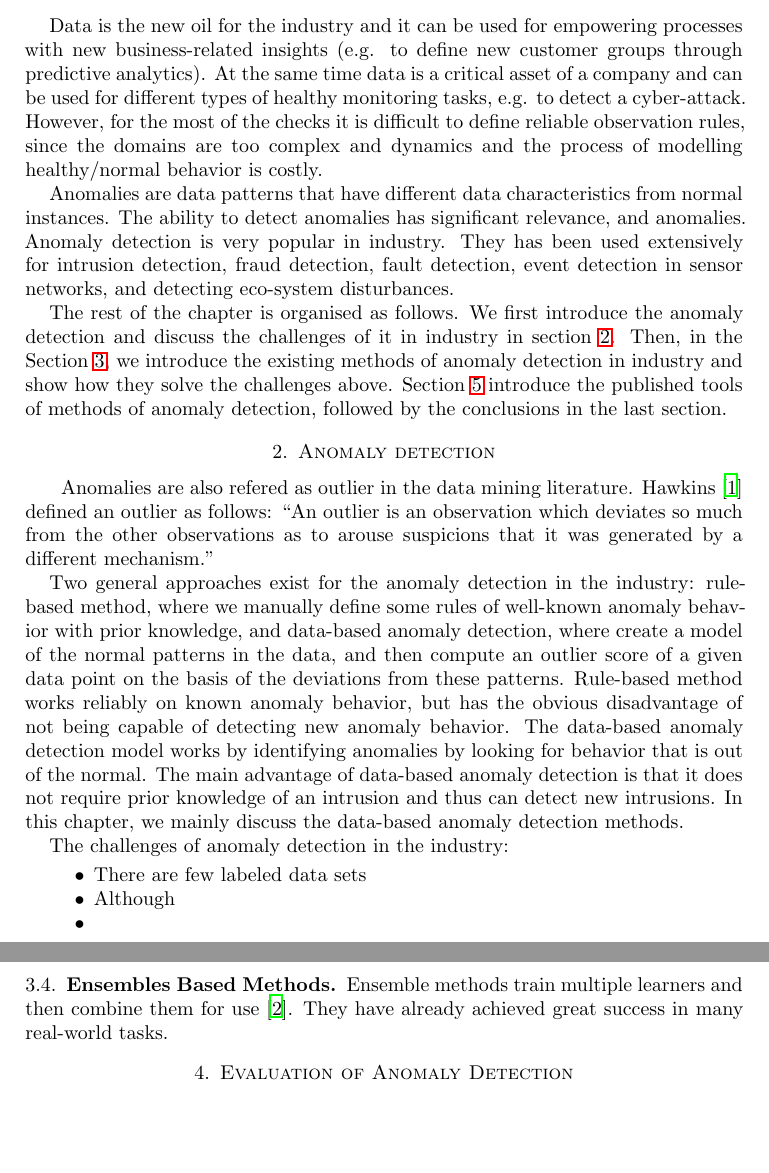
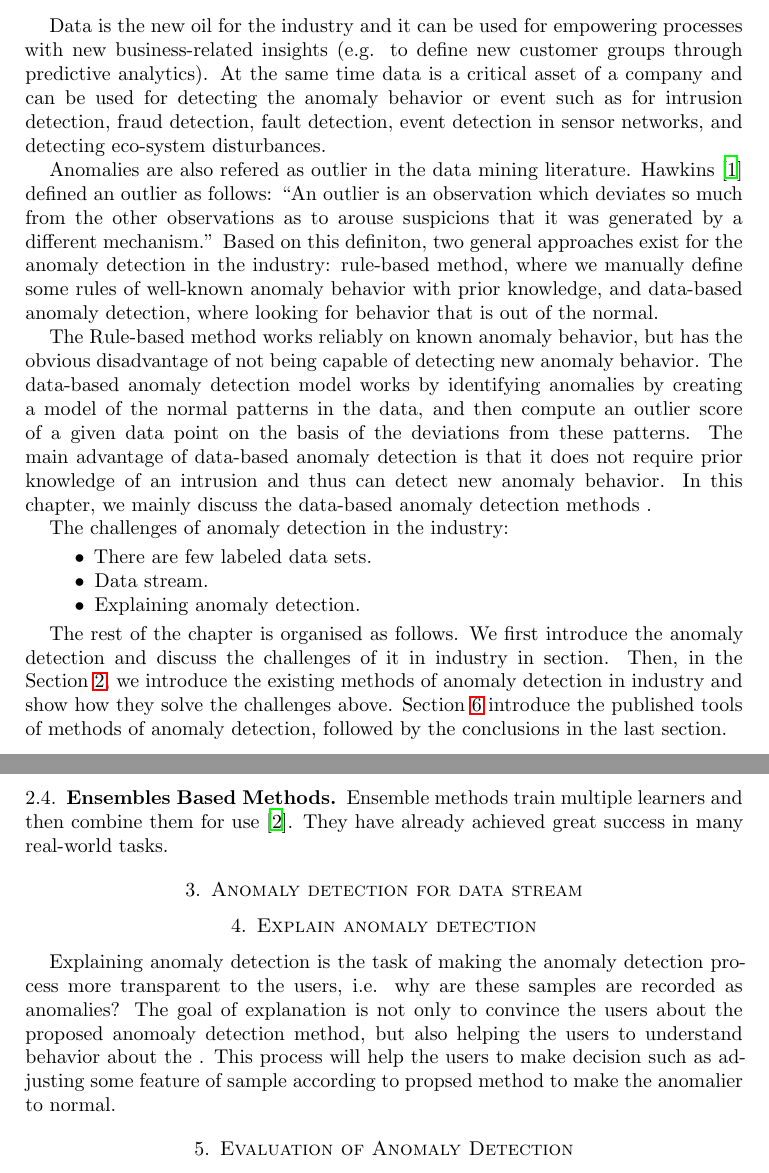
Before and after one commit to xhan97/StreamAnomaly, a LaTeX paper (Report/report.tex, which reads Report/mainbody.tex): two parts of pages 2 and 4 of 5 before the commit and two parts of pages 2 and 4 of 6 after it, joined at a grey line, cut so that both start at the same text, the shorter picture padded with empty space. Compiled offline with LaTeX, dvips and Ghostscript.

Commit message:
Introduction

```diff
--- a/Report/mainbody.tex
+++ b/Report/mainbody.tex
@@ -6,31 +6,51 @@ it can be used for empowering processes with
 new business-related insights
 (e.g. to define new customer groups through predictive analytics).
 At the same time data is a critical asset of a company and
-can be used for different types of healthy monitoring tasks,
-e.g.
-to detect a cyber-attack.
-However,
-for the most of the checks it is difficult
-to define reliable observation rules,
-since the domains are too complex and dynamics and
-the process of modelling healthy/normal behavior is costly.
-
-Anomalies are data patterns that
-have different data characteristics from normal
-instances.
-The ability to detect anomalies has significant relevance,
-and anomalies.
-Anomaly detection is very popular in industry.
-They has been used extensively for
+can be used for detecting the anomaly behavior or event
+such as for
 intrusion detection,
 fraud detection,
 fault detection,
 event detection in sensor networks,
 and detecting eco-system disturbances.
 
+Anomalies are also refered as outlier in the data mining literature.
+Hawkins~\cite{hawkins1980identification} defined
+an outlier as follows:
+``An outlier is an observation which deviates so much from the other observations
+as to arouse suspicions that it was generated by a different mechanism.''
+Based on this definiton,
+two general approaches exist for the anomaly detection in the industry:
+rule-based method,
+where we manually define some rules of  well-known anomaly behavior
+with prior knowledge,
+and data-based anomaly detection,
+where looking for behavior that is out of the normal.
+
+The Rule-based method works reliably on known anomaly behavior,
+but has the obvious disadvantage of not being capable of
+detecting new anomaly behavior.
+The data-based anomaly detection model works by
+identifying anomalies by creating a model of the normal patterns in the data,
+and then compute an outlier score of a given data point
+on the basis of the deviations from these patterns.
+The main advantage of data-based anomaly detection is that
+it does not require prior knowledge of an intrusion and
+thus can detect new anomaly behavior.
+In this chapter,
+we mainly discuss the data-based anomaly detection methods .
+
+
+The challenges of anomaly detection in the industry:
+\begin{itemize}
+    \item There are few labeled data sets.
+    \item Data stream.
+    \item Explaining anomaly detection.
+\end{itemize}
+
 The rest of the chapter is organised as follows.
 We first introduce the anomaly detection and
-discuss the challenges of it in industry in section~\ref{sec-preliminaries}.
+discuss the challenges of it in industry in section.
 Then,
 in the Section~\ref{sec-method},
 we introduce the existing methods of anomaly detection in
@@ -39,40 +59,6 @@ Section~\ref{sec:tools} introduce the published tools of
 methods of anomaly detection,
 followed by the conclusions in the last section.
 
-\section{Anomaly detection}~\label{sec-preliminaries}
-Anomalies are also refered as outlier in the data mining literature.
-Hawkins~\cite{hawkins1980identification} defined
-an outlier as follows:
-``An outlier is an observation which deviates so much from the other observations
-as to arouse suspicions that it was generated by a different mechanism.''
-
-
-Two general approaches exist for the anomaly detection in the industry:
-rule-based method,
-where we manually define some rules of  well-known anomaly behavior
-with prior knowledge,
-and data-based anomaly detection,
-where create a model of the normal patterns in the data,
-and then compute an outlier score of a given data point
-on the basis of the deviations
-from these patterns.
-Rule-based method works reliably on known anomaly behavior,
-but has the obvious disadvantage of not being capable of detecting new anomaly behavior.
-The data-based anomaly detection model works by identifying anomalies by
-looking for behavior that is out of the normal.
-The main advantage of data-based anomaly detection is that
-it does not require prior knowledge of an intrusion and
-thus can detect new intrusions.
-In this chapter,
-we mainly discuss the data-based anomaly detection methods.
-
-
-The challenges of anomaly detection in the industry:
-\begin{itemize}
-    \item There are few labeled data sets
-    \item Although
-    \item
-\end{itemize}
 
 \section{Method of Anomaly Detection}~\label{sec-method}
 \subsection{Statistical Based Methods}
@@ -244,11 +230,33 @@ Ensemble methods train multiple learners and
 then combine them for use~\cite{zhou2012ensemble}.
 They have already achieved great success in many real-world tasks.
 
+\section{Anomaly detection for data stream}
 
+\section{Explain anomaly detection}
+Explaining anomaly detection is the task of making
+the anomaly detection process more transparent to the users,
+i.e. why are these samples are recorded as anomalies?
+% The Explaining anomaly detection task refers to
+% making users fully understand the anomaly behavior.
+% However,
+The  goal of explanation is not only to
+convince the users about the proposed anomoaly detection method,
+but also helping the users to understand behavior about
+the .
+This process will help the users to make decision such as
+adjusting some feature of sample according to propsed method to
+make the anomalier to normal.
+
+% Unlike classic anomoaly detection method,
+% debate and negotiation are often necessary for group users,
+% and this calls for understanding of not only the pros but also
+% the cons of the proposed recommendations.
+% While existing explanation approaches focus on
+% determining how good the recommendation is for the user,
+% it is now desirable to know how bad the recommendation is for each group user.
 
 \section{Evaluation of Anomaly Detection}
 \subsection{}
-
 
 \section{Anomaly detection software packages}~\label{sec:tools}
 
```
